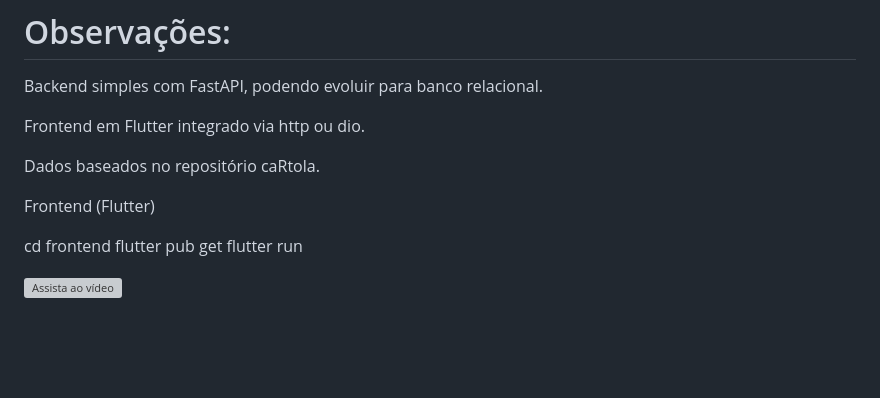
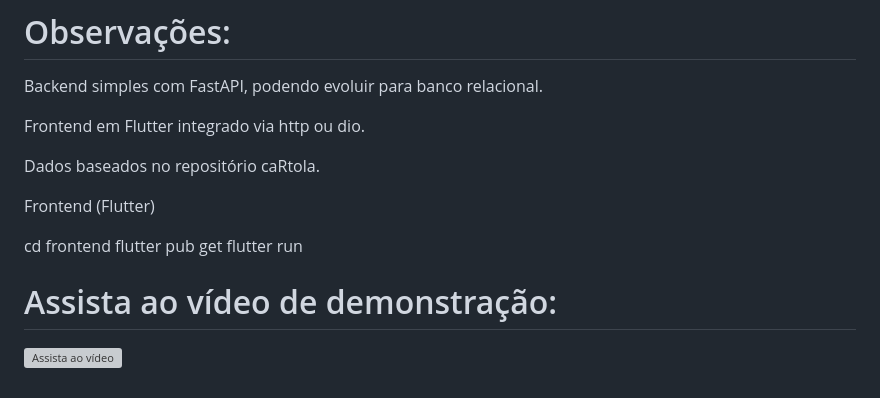
Before and after one commit to keyllaneguedes1/app_brasileiraocartola, a Markdown page: README.md, the part around the change. GitHub-like rendering; blank space fills up the shorter version; grey boxes are pictures that could not be loaded.

Commit message:
Add demo video link to README

```diff
--- a/README.md
+++ b/README.md
@@ -145,6 +145,6 @@ Frontend (Flutter)
 cd frontend
 flutter pub get
 flutter run
-
+# Assista ao vídeo de demonstração:
 
 [![Assista ao vídeo](https://img.youtube.com/vi/cRZ5u9zpsWk/0.jpg)](https://www.youtube.com/watch?v=cRZ5u9zpsWk)
```
